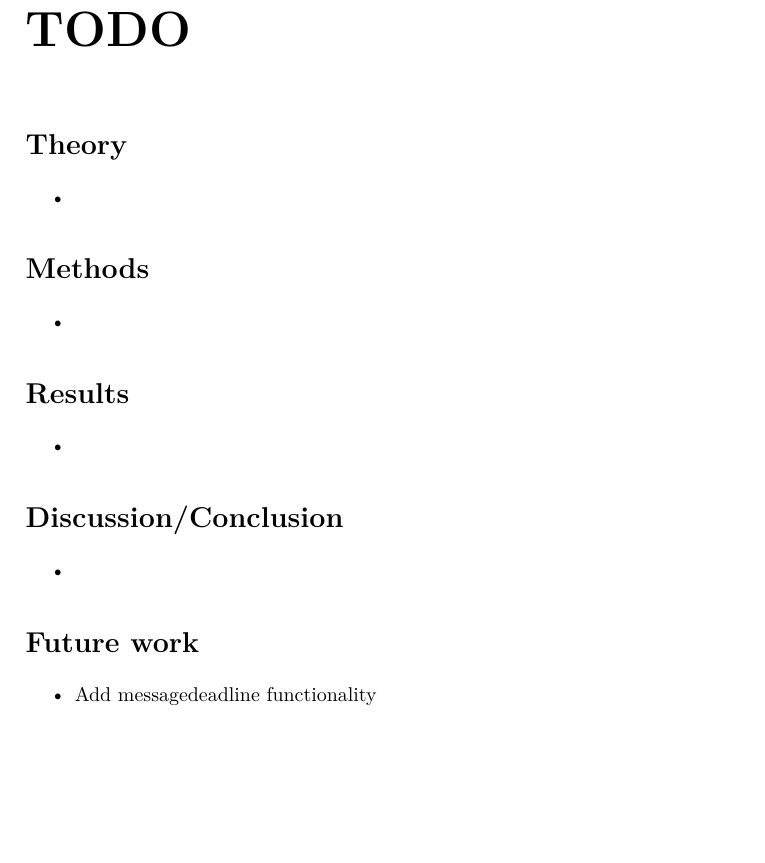
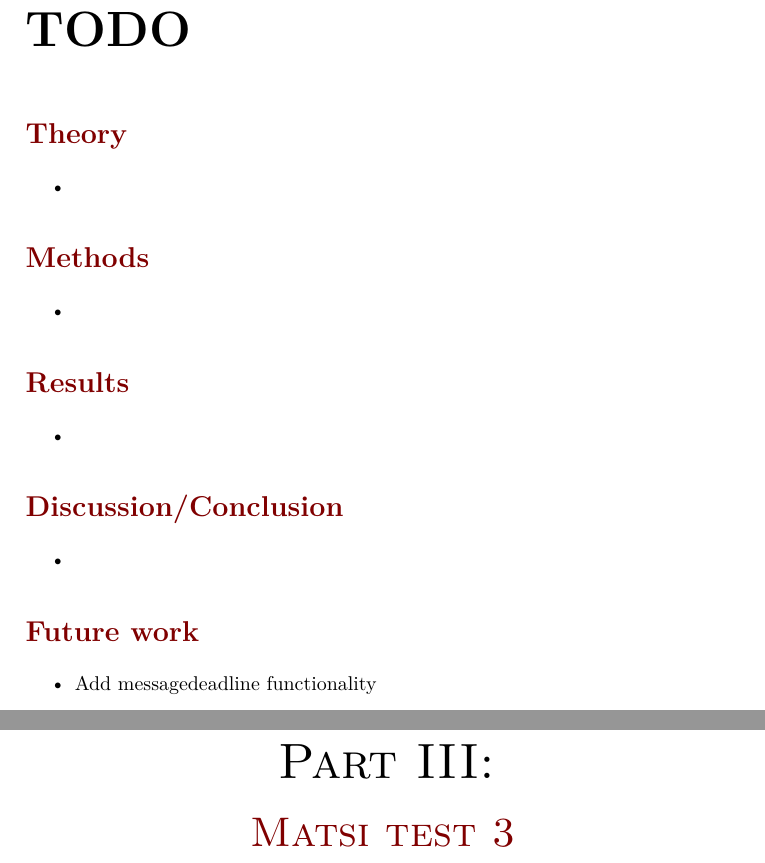
Before and after one commit to teanders/Master, a LaTeX thesis (main.tex, which reads Setup/lookandfeel.tex, Setup/pakker.tex): part of page 1 of 83 before the commit and two parts of pages 1 and 81 of 89 after it, the two joined at a grey line, cut so that both start at the same text, the shorter picture padded with empty space. Compiled offline with pdfLaTeX; a LaTeX package or settings file that is missing is left out.

Commit message:
Look and feel + parts

```diff
--- a/Setup/lookandfeel.tex
+++ b/Setup/lookandfeel.tex
@@ -1,6 +1,9 @@
 %\floatstyle{boxed}
 \definecolor{headercolor}{gray}{0.45}
 \definecolor{gray75}{gray}{0.75}
+\definecolor{darkred}{rgb}{0.5,0,0}
+\definecolor{darkerred}{rgb}{0.31,0,0}
+
 \restylefloat{figure}
 
 \renewcommand*\contentsname{Table of Contents}
@@ -37,3 +40,24 @@
 
 \titleformat{\chapter}{\Huge\bfseries}{\thechapter\hsp\textcolor{gray75}{|}\hsp}{0pt}{\Huge\bfseries}                     % Hvordan kapittel ser ut
 \titlespacing*{\subsubsection}{0pt}{10pt}{3pt}
+
+\sectionfont{\color{darkred}}
+\subsectionfont{\color{darkerred}}
+\subsubsectionfont{\color{darkerred}}
+
+
+\newcommand{\minisection}[1]{
+    \par\vspace{3pt}
+    {\color{darkerred}\textit{#1}}
+    \par\vspace{-3pt}
+}
+
+
+\makeatletter
+\titleformat{\part}[display]
+  {\normalfont\filcenter\scshape\thispagestyle{empty}}{}{0pt}{
+  \Huge{\partname~\thepart:}
+  {\linebreak}
+  \huge\color{darkred}
+  }
+\makeatother
--- a/Setup/pakker.tex
+++ b/Setup/pakker.tex
@@ -17,6 +17,8 @@
 %\usepackage{natbib}
 \usepackage{csquotes}
 \usepackage[backend=biber]{biblatex}
+\usepackage{sectsty}
+
 
 \usepackage{textcomp}
 \usepackage{gensymb} % gir muligheten til å skrive symboler slik som grader ( \degree )
```
Also changed, not shown: Chapters/0_Preamble/main.tex (+2 -2 lines), Chapters/1_Introduction/main.tex (+1 -1 lines), Setup/kommandoer.tex (+2 -0 lines), main.tex (+3 -0 lines).
